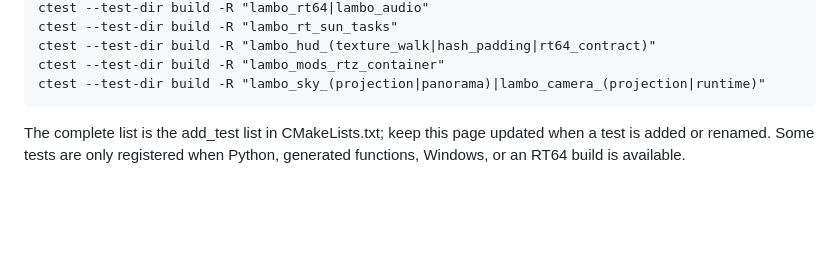
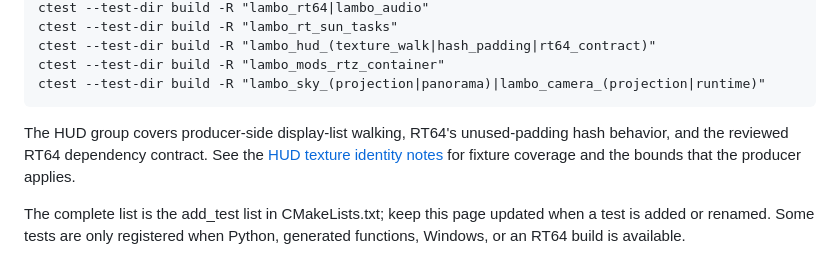
Before and after one commit to alondero/automobililamborghini-recomp, a Markdown page: docs/testing.md, the part around the change. GitHub-like rendering; blank space fills up the shorter version.

Commit message:
docs(testing): explain HUD regression suite

```diff
--- a/docs/testing.md
+++ b/docs/testing.md
@@ -98,6 +98,11 @@ ctest --test-dir build -R "lambo_hud_(texture_walk|hash_padding|rt64_contract)"
 ctest --test-dir build -R "lambo_mods_rtz_container"
 ctest --test-dir build -R "lambo_sky_(projection|panorama)|lambo_camera_(projection|runtime)"
 ~~~
+
+The HUD group covers producer-side display-list walking, RT64's unused-padding
+hash behavior, and the reviewed RT64 dependency contract. See the [HUD texture
+identity notes](HUD.md#stable-hud-texture-identities-2026-10-15) for fixture
+coverage and the bounds that the producer applies.
 
 The complete list is the add_test list in CMakeLists.txt; keep this page
 updated when a test is added or renamed. Some tests are only registered when
```
